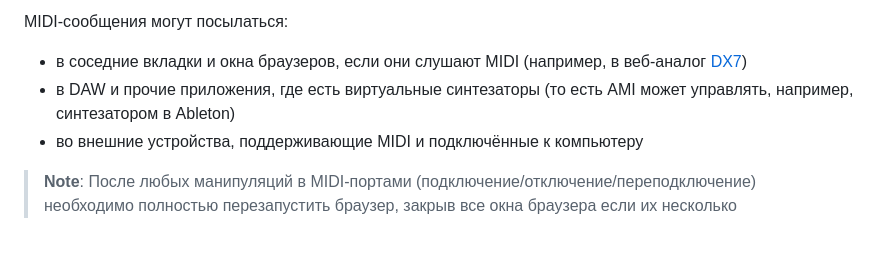
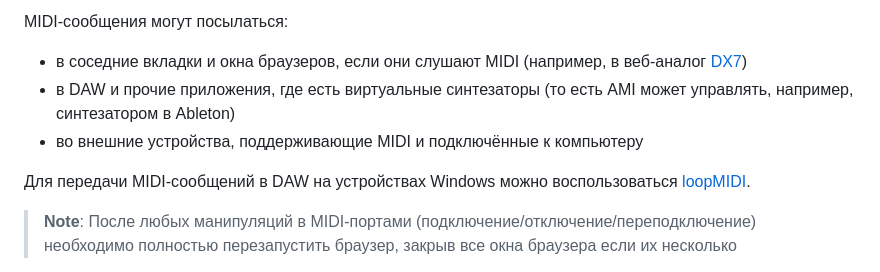
Before and after one commit to MaxAlyokhin/audio-motion-interface, a Markdown page: README_RU.md, the part around the change. Drawn GitHub-style; blank space fills up the shorter version.

Commit message:
add info about loopMIDI

```diff
--- a/README_RU.md
+++ b/README_RU.md
@@ -535,6 +535,8 @@ MIDI-сообщения могут посылаться:
 - в DAW и прочие приложения, где есть виртуальные синтезаторы (то есть AMI может управлять, например, синтезатором в Ableton)
 - во внешние устройства, поддерживающие MIDI и подключённые к компьютеру
 
+Для передачи MIDI-сообщений в DAW на устройствах Windows можно воспользоваться [loopMIDI](https://www.tobias-erichsen.de/software/loopmidi.html).
+
 > **Note**: После любых манипуляций в MIDI-портами (подключение/отключение/переподключение) необходимо полностью перезапустить браузер, закрыв все окна браузера если их несколько
 
 > **Note**: MIDI-сообщения генерируются только на десктопе. Смартфон в этом режиме только посылает данные о движении и положении
```
Also changed, not shown: README.md (+2 -0 lines).
